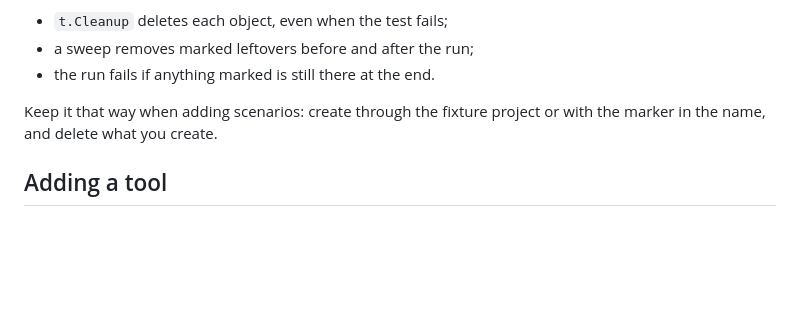
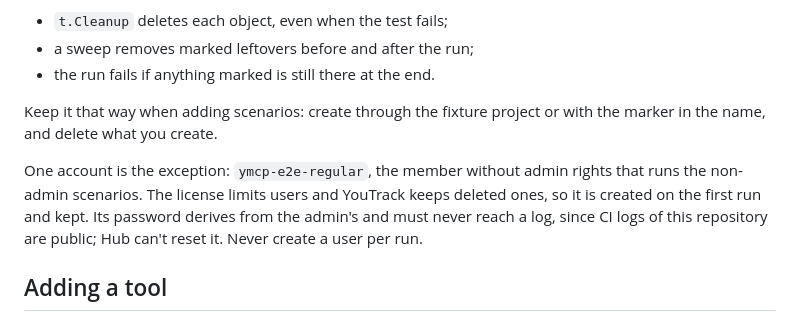
Before and after one commit to xlsft/ymcp, a Markdown page: CONTRIBUTING.md, the part around the change. Drawn GitHub-style; blank space fills up the shorter version.

Commit message:
docs: the kept E2E member account
Co-Authored-By: Claude Opus 5.5 <noreply@anthropic.com>

```diff
--- a/CONTRIBUTING.md
+++ b/CONTRIBUTING.md
@@ -45,6 +45,11 @@ cleaned up:
 Keep it that way when adding scenarios: create through the fixture project or with the marker in the name, and
 delete what you create.
 
+One account is the exception: `ymcp-e2e-regular`, the member without admin rights that runs the non-admin scenarios.
+The license limits users and YouTrack keeps deleted ones, so it is created on the first run and kept. Its password
+derives from the admin's and must never reach a log, since CI logs of this repository are public; Hub can't reset it.
+Never create a user per run.
+
 ## Adding a tool
 
 1. Put the handler in `internal/tools`, next to related tools, and register it in `Register` (`tools.go`).
```
